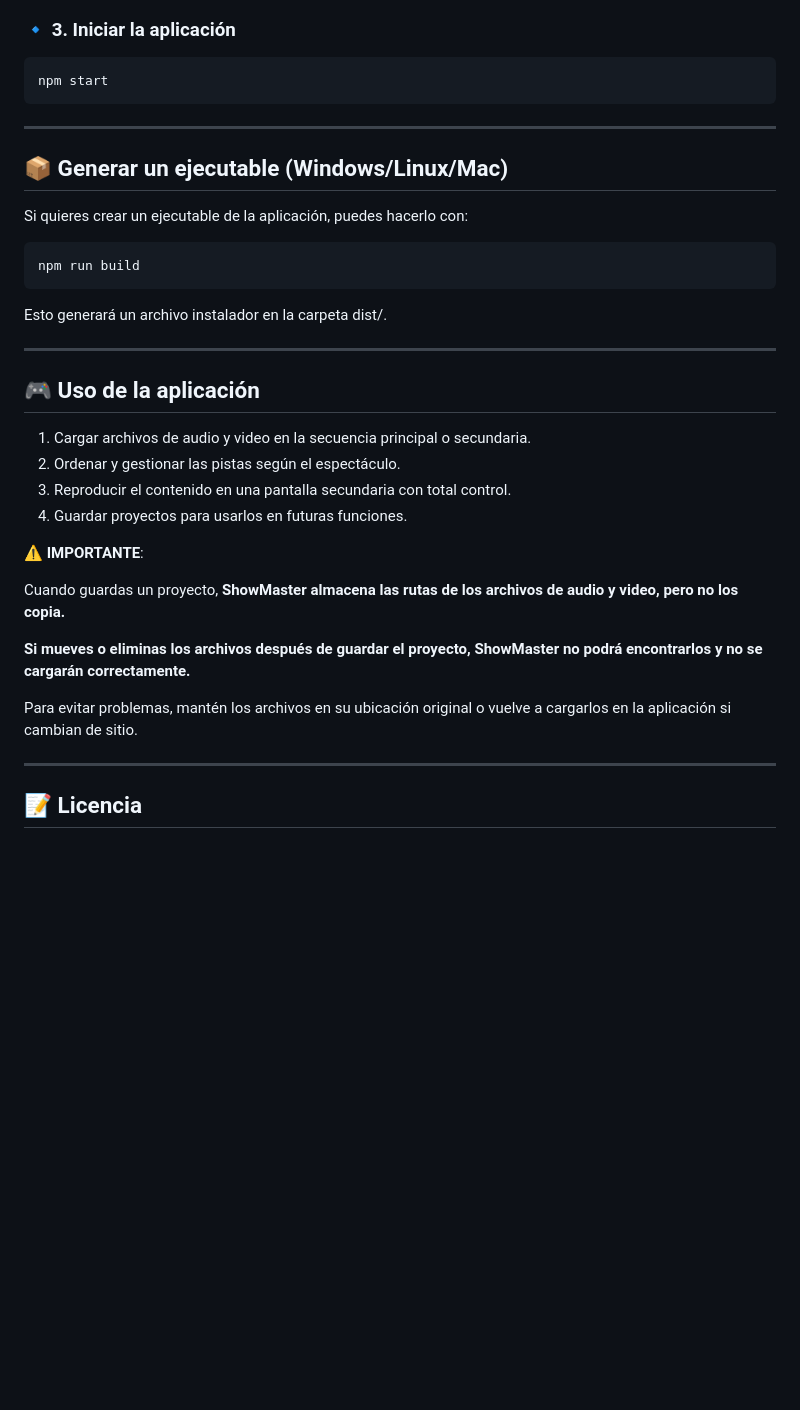
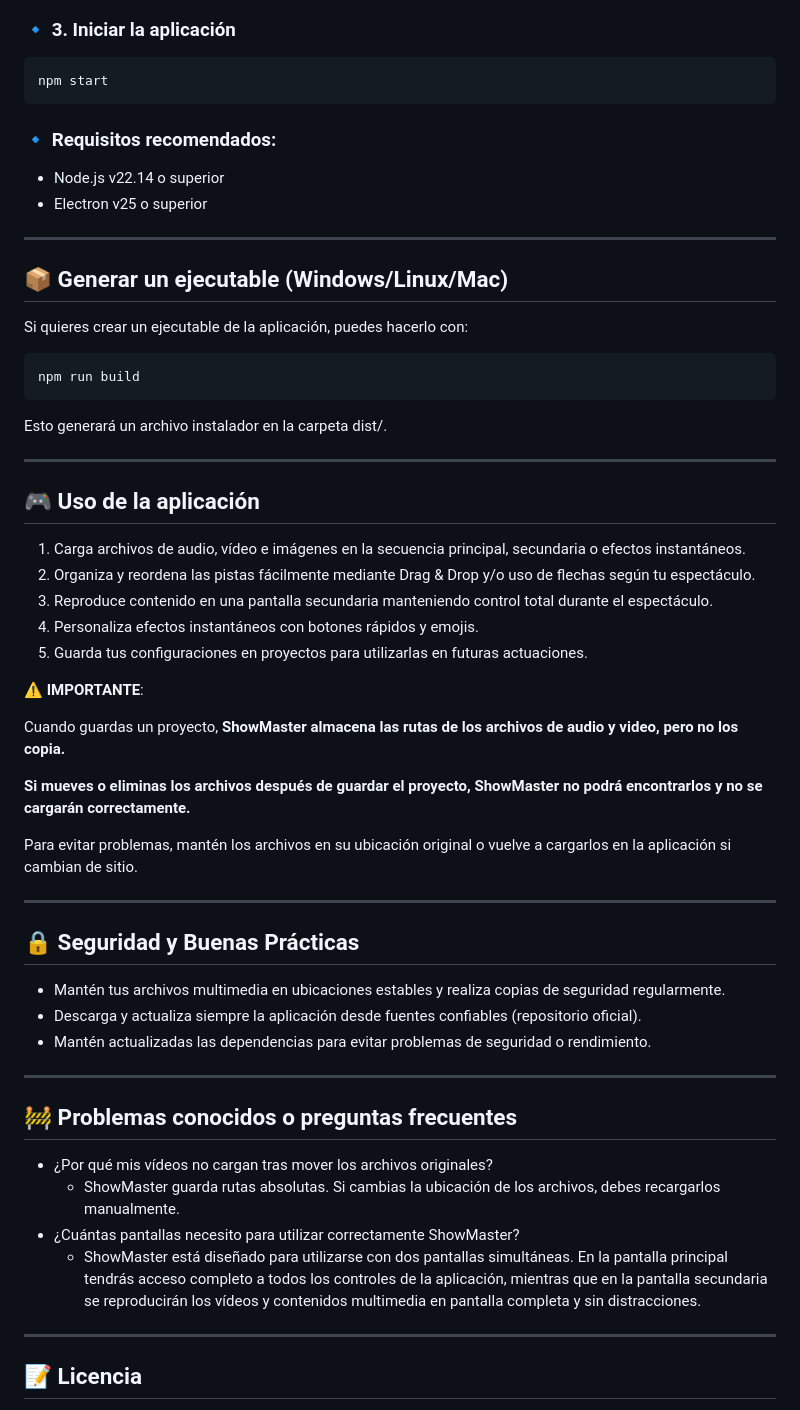
Before and after one commit to Unax-Zulaika-Fuente/ShowMaster, a Markdown page: README.md, the part around one of its changes. Rendered like a GitHub page; blank space fills up the shorter version.

````diff
--- a/README.md
+++ b/README.md
@@ -36,6 +38,10 @@ npm install
 npm start
 ```
 
+### 🔹 **Requisitos recomendados:**
+- Node.js v22.14 o superior
+- Electron v25 o superior
+
 ---
 
 ## 📦 Generar un ejecutable (Windows/Linux/Mac)
@@ -48,10 +54,11 @@ Esto generará un archivo instalador en la carpeta dist/.
 ---
 
 ## 🎮 Uso de la aplicación
-1. Cargar archivos de audio y video en la secuencia principal o secundaria.
-2. Ordenar y gestionar las pistas según el espectáculo.
-3. Reproducir el contenido en una pantalla secundaria con total control.
-4. Guardar proyectos para usarlos en futuras funciones.
+1. Carga archivos de audio, vídeo e imágenes en la secuencia principal, secundaria o efectos instantáneos.
+2. Organiza y reordena las pistas fácilmente mediante Drag & Drop y/o uso de flechas según tu espectáculo.
+3. Reproduce contenido en una pantalla secundaria manteniendo control total durante el espectáculo.
+4. Personaliza efectos instantáneos con botones rápidos y emojis.
+5. Guarda tus configuraciones en proyectos para utilizarlas en futuras actuaciones.
 
 ⚠ **IMPORTANTE**:
 
@@ -60,6 +67,22 @@ Cuando guardas un proyecto, **ShowMaster almacena las rutas de los archivos de a
 **Si mueves o eliminas los archivos después de guardar el proyecto, ShowMaster no podrá encontrarlos y no se cargarán correctamente.**
 
 Para evitar problemas, mantén los archivos en su ubicación original o vuelve a cargarlos en la aplicación si cambian de sitio.
+
+---
+
+## 🔒 **Seguridad y Buenas Prácticas**
+- Mantén tus archivos multimedia en ubicaciones estables y realiza copias de seguridad regularmente.
+- Descarga y actualiza siempre la aplicación desde fuentes confiables (repositorio oficial).
+- Mantén actualizadas las dependencias para evitar problemas de seguridad o rendimiento.
+
+---
+
+## 🚧 **Problemas conocidos o preguntas frecuentes**
+
+- ¿Por qué mis vídeos no cargan tras mover los archivos originales?
+  - ShowMaster guarda rutas absolutas. Si cambias la ubicación de los archivos, debes recargarlos manualmente.
+- ¿Cuántas pantallas necesito para utilizar correctamente ShowMaster?
+  - ShowMaster está diseñado para utilizarse con dos pantallas simultáneas. En la pantalla principal tendrás acceso completo a todos los controles de la aplicación, mientras que en la pantalla secundaria se reproducirán los vídeos y contenidos multimedia en pantalla completa y sin distracciones.
 
 ---
 
````
Also changed, not shown: other parts of README.md (+8 -6 lines).
